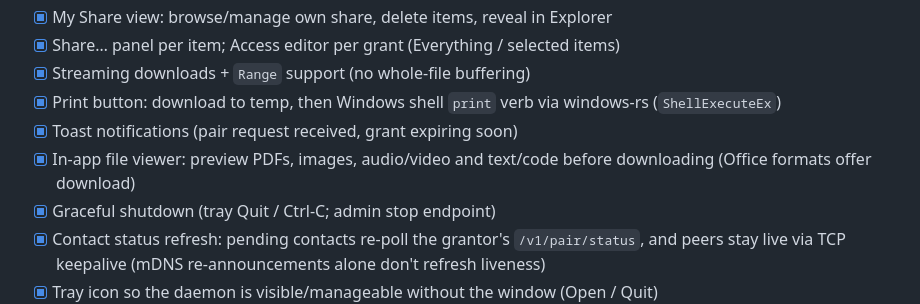
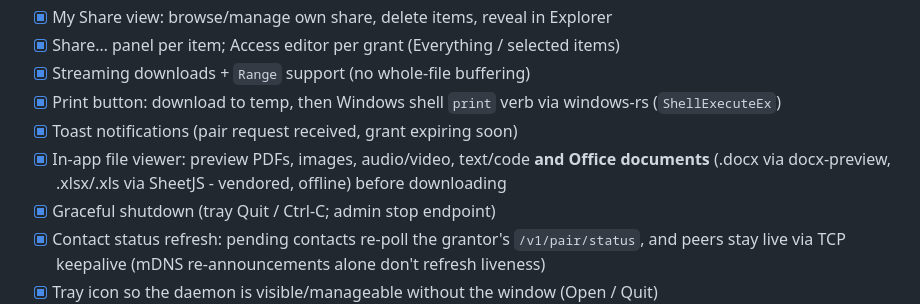
Before and after one commit to najm07/DocLink, a Markdown page: README.md, the part around the change. GitHub-like rendering.

Commit message:
docs: readme reflects in-app Office preview

```diff
--- a/README.md
+++ b/README.md
@@ -69,7 +69,7 @@ See [`docs/protocol.md`](docs/protocol.md) for the wire specification (v0.3, TLS
 - [x] Streaming downloads + `Range` support (no whole-file buffering)
 - [x] Print button: download to temp, then Windows shell `print` verb via windows-rs (`ShellExecuteEx`)
 - [x] Toast notifications (pair request received, grant expiring soon)
-- [x] In-app file viewer: preview PDFs, images, audio/video and text/code before downloading (Office formats offer download)
+- [x] In-app file viewer: preview PDFs, images, audio/video, text/code **and Office documents** (.docx via docx-preview, .xlsx/.xls via SheetJS - vendored, offline) before downloading
 - [x] Graceful shutdown (tray Quit / Ctrl-C; admin stop endpoint)
 - [x] Contact status refresh: pending contacts re-poll the grantor's `/v1/pair/status`, and peers stay live via TCP keepalive (mDNS re-announcements alone don't refresh liveness)
 - [x] Tray icon so the daemon is visible/manageable without the window (Open / Quit)
```
